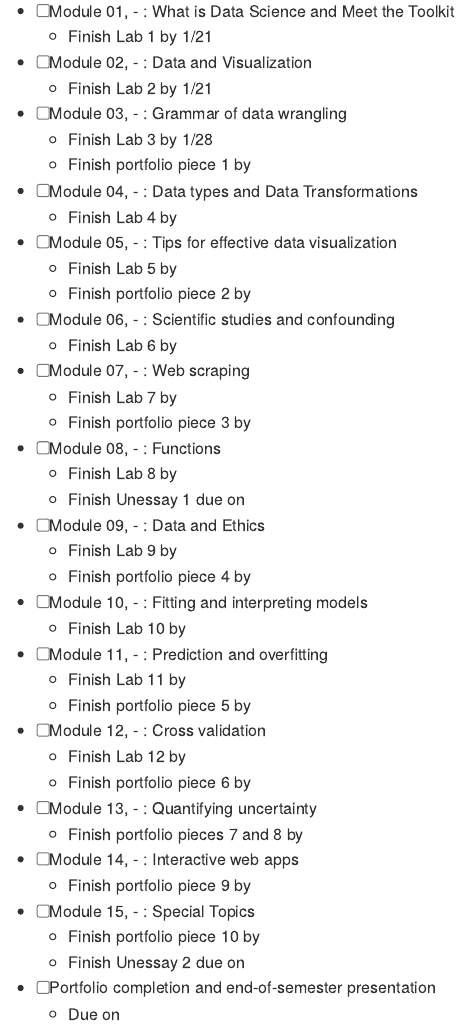
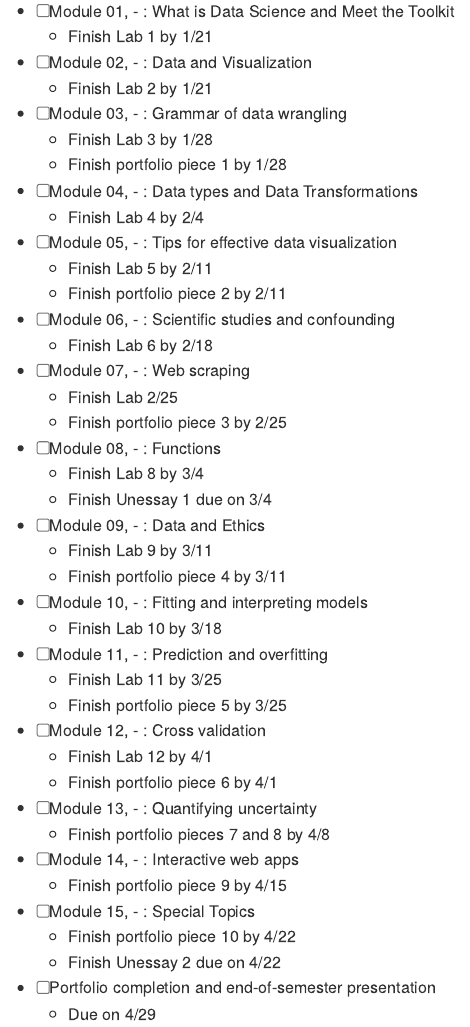
Before and after one commit to adam6paul/grade_contract, an R Markdown document (contract.Rmd): the page in a window 1100 px wide, from 610 px down. The pictures show the output file contract.md that the author committed with the source, drawn offline in the style of GitHub.

Commit message:
Finished schedule

```diff
--- a/contract.Rmd
+++ b/contract.Rmd
@@ -125,37 +125,37 @@ I, `r params$name`, agree to :
   - Finish Lab 2 by 1/21
 - [ ]  `r advdate(dayone, 3, topic)`
   - Finish Lab 3  by 1/28
-  - Finish portfolio piece 1 by `r advdate(dayone, 3, assignment="f")`
+  - Finish portfolio piece 1 by 1/28
 - [ ] `r advdate(dayone, 4, topic)`
-  - Finish Lab 4  by `r advdate(dayone, 4, assignment="f")`
+  - Finish Lab 4  by 2/4
 - [ ] `r advdate(dayone, 5, topic)`
-  - Finish Lab 5  by `r advdate(dayone, 5, assignment="f")`
-  - Finish portfolio piece 2 by `r advdate(dayone, 5, assignment="f")`
+  - Finish Lab 5  by 2/11
+  - Finish portfolio piece 2 by 2/11
 - [ ] `r advdate(dayone, 6, topic)`
-  - Finish Lab 6 by `r advdate(dayone, 6, assignment="f")`
+  - Finish Lab 6 by 2/18
 - [ ] `r advdate(dayone, 7, topic)`
-  - Finish Lab 7 by `r advdate(dayone, 7, assignment="f")`
-  - Finish portfolio piece 3 by `r advdate(dayone, 7, assignment="f")`
+  - Finish Lab 2/25
+  - Finish portfolio piece 3 by 2/25
 - [ ] `r advdate(dayone, 8, topic)`
-  - Finish Lab 8 by `r advdate(dayone, 8, assignment="f")`
-  - Finish Unessay 1 due on `r advdate(dayone, 8, assignment="f")`
+  - Finish Lab 8 by 3/4
+  - Finish Unessay 1 due on 3/4
 - [ ] `r advdate(dayone, 9, topic)`
-  - Finish Lab 9 by `r advdate(dayone, 9, assignment="f")`
-  - Finish  portfolio piece 4 by `r advdate(dayone, 9, assignment="f")`
+  - Finish Lab 9 by 3/11
+  - Finish  portfolio piece 4 by 3/11
 - [ ] `r advdate(dayone, 10, topic)`
-  - Finish Lab 10 by `r advdate(dayone, 10, assignment="f")`
+  - Finish Lab 10 by 3/18
 - [ ] `r advdate(dayone, 11, topic)`
-  - Finish Lab 11 by `r advdate(dayone, 11, assignment="f")`
-  - Finish portfolio piece 5 by `r advdate(dayone, 11, assignment="f")`
+  - Finish Lab 11 by 3/25
+  - Finish portfolio piece 5 by 3/25
 - [ ] `r advdate(dayone, 12, topic)`
-  - Finish Lab 12 by `r advdate(dayone, 12, assignment="f")`
-  - Finish portfolio piece 6 by `r advdate(dayone, 12, assignment="f")`
+  - Finish Lab 12 by 4/1
+  - Finish portfolio piece 6 by 4/1
 - [ ] `r advdate(dayone, 13, topic)`
-  - Finish portfolio pieces 7 and 8 by `r advdate(dayone, 13, assignment="f")`
+  - Finish portfolio pieces 7 and 8 by 4/8
 - [ ] `r advdate(dayone, 14, topic)`
-  - Finish portfolio piece 9 by `r advdate(dayone, 14, assignment="f")`
+  - Finish portfolio piece 9 by 4/15
 - [ ] `r advdate(dayone, 15, topic)`
-  - Finish portfolio piece 10 by `r advdate(dayone, 15, assignment="f")`
-  - Finish Unessay 2 due on `r advdate(dayone, 15, assignment="f")`
+  - Finish portfolio piece 10 by 4/22
+  - Finish Unessay 2 due on 4/22
 - [ ] Portfolio completion and end-of-semester presentation
-  - Due on `r advdate(dayone, 15, assignment="f")`
+  - Due on 4/29
```
Also changed, not shown: contract.md.
